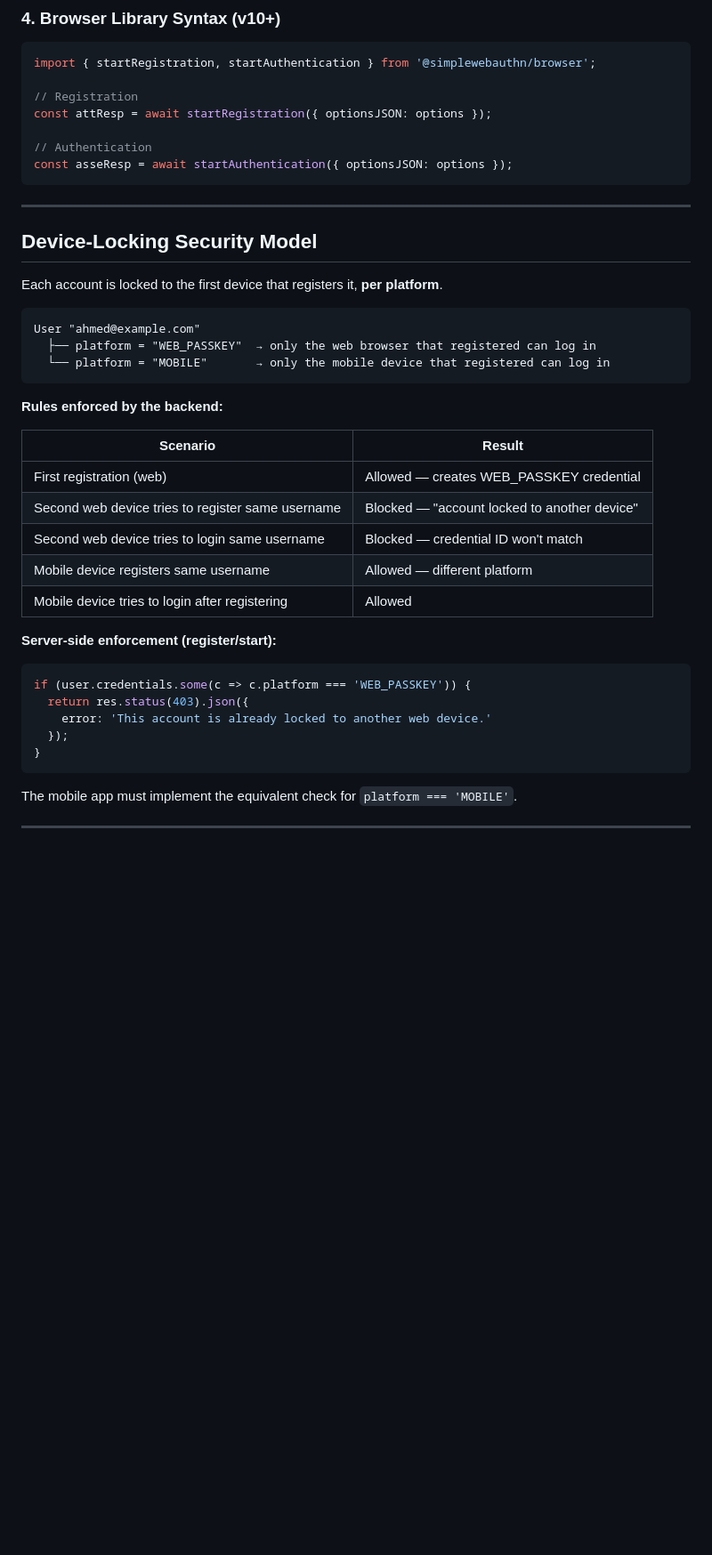
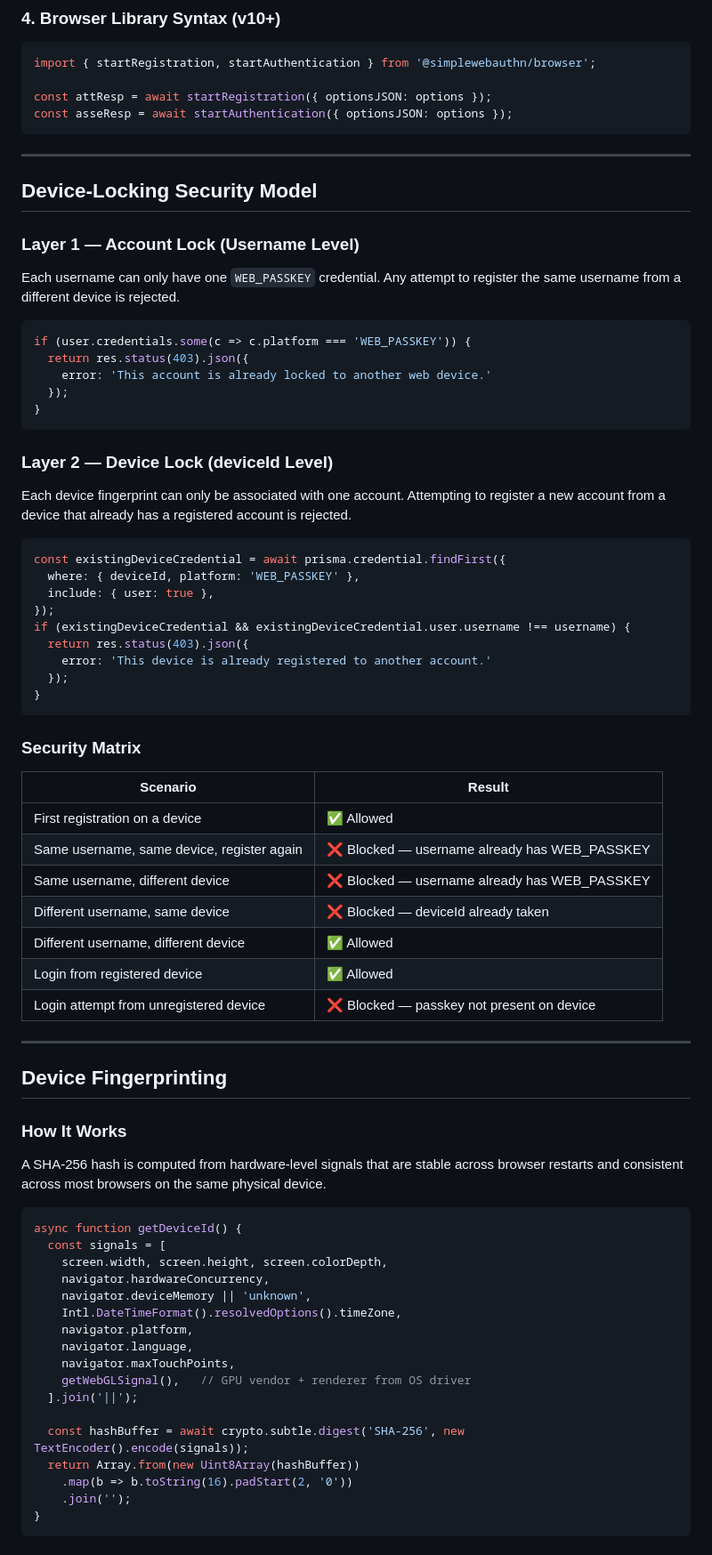
Before and after one commit to Mohamedsalah258/webauthn-mailbox, a Markdown page: WEBAUTHN_FEATURE.md, the part around one of its changes. Shown at 89% size. GitHub-like rendering; blank space fills up the shorter version.

Commit message:
feat: implement device fingerprinting and enforce cross-account device locking in WebAuthn flow

````diff
--- a/WEBAUTHN_FEATURE.md
+++ b/WEBAUTHN_FEATURE.md
@@ -209,10 +215,7 @@ res.end(JSON.stringify(options, (_k, v) => {
 ```js
 import { startRegistration, startAuthentication } from '@simplewebauthn/browser';
 
-// Registration
 const attResp = await startRegistration({ optionsJSON: options });
-
-// Authentication
 const asseResp = await startAuthentication({ optionsJSON: options });
 ```
 
@@ -220,25 +223,9 @@ const asseResp = await startAuthentication({ optionsJSON: options });
 
 ## Device-Locking Security Model
 
-Each account is locked to the first device that registers it, **per platform**.
+### Layer 1 — Account Lock (Username Level)
+Each username can only have one `WEB_PASSKEY` credential. Any attempt to register the same username from a different device is rejected.
 
-```
-User "ahmed@example.com"
-  ├── platform = "WEB_PASSKEY"  → only the web browser that registered can log in
-  └── platform = "MOBILE"       → only the mobile device that registered can log in
-```
-
-**Rules enforced by the backend:**
-
-| Scenario | Result |
-|---|---|
-| First registration (web) | Allowed — creates WEB_PASSKEY credential |
-| Second web device tries to register same username | Blocked — "account locked to another device" |
-| Second web device tries to login same username | Blocked — credential ID won't match |
-| Mobile device registers same username | Allowed — different platform |
-| Mobile device tries to login after registering | Allowed |
-
-**Server-side enforcement (register/start):**
 ```js
 if (user.credentials.some(c => c.platform === 'WEB_PASSKEY')) {
   return res.status(403).json({
@@ -247,4 +234,57 @@ if (user.credentials.some(c => c.platform === 'WEB_PASSKEY')) {
 }
 ```
 
-The mobile app must implement the equivalent check for `platform === 'MOBILE'`.
+### Layer 2 — Device Lock (deviceId Level)
+Each device fingerprint can only be associated with one account. Attempting to register a new account from a device that already has a registered account is rejected.
+
+```js
+const existingDeviceCredential = await prisma.credential.findFirst({
+  where: { deviceId, platform: 'WEB_PASSKEY' },
+  include: { user: true },
+});
+if (existingDeviceCredential && existingDeviceCredential.user.username !== username) {
+  return res.status(403).json({
+    error: 'This device is already registered to another account.'
+  });
+}
+```
+
+### Security Matrix
+
+| Scenario | Result |
+|---|---|
+| First registration on a device | ✅ Allowed |
+| Same username, same device, register again | ❌ Blocked — username already has WEB_PASSKEY |
+| Same username, different device | ❌ Blocked — username already has WEB_PASSKEY |
+| Different username, same device | ❌ Blocked — deviceId already taken |
+| Different username, different device | ✅ Allowed |
+| Login from registered device | ✅ Allowed |
+| Login attempt from unregistered device | ❌ Blocked — passkey not present on device |
+
+---
+
+## Device Fingerprinting
+
+### How It Works
+A SHA-256 hash is computed from hardware-level signals that are stable across browser restarts and consistent across most browsers on the same physical device.
+
+```js
+async function getDeviceId() {
+  const signals = [
+    screen.width, screen.height, screen.colorDepth,
+    navigator.hardwareConcurrency,
+    navigator.deviceMemory || 'unknown',
+    Intl.DateTimeFormat().resolvedOptions().timeZone,
+    navigator.platform,
+    navigator.language,
+    navigator.maxTouchPoints,
+    getWebGLSignal(),   // GPU vendor + renderer from OS driver
+  ].join('||');
+
+  const hashBuffer = await crypto.subtle.digest('SHA-256', new TextEncoder().encode(signals));
+  return Array.from(new Uint8Array(hashBuffer))
+    .map(b => b.toString(16).padStart(2, '0'))
+    .join('');
+}
+```
+
````
Also changed, not shown: other parts of WEBAUTHN_FEATURE.md (+115 -80 lines).
